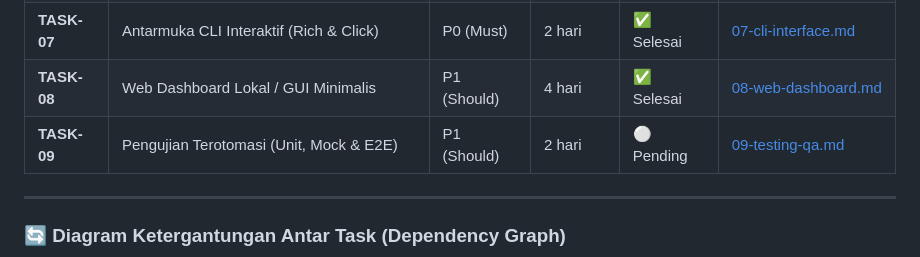
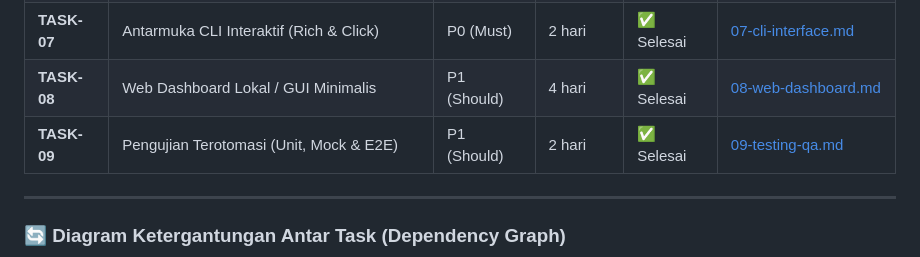
Before and after one commit to Suminona06/RBV_DOWNLOADER, a Markdown page: tasks/README.md, the part around the change. GitHub-like rendering.

Commit message:
docs: mark TASK-09 as completed with 55 unit tests

```diff
--- a/tasks/README.md
+++ b/tasks/README.md
@@ -17,7 +17,7 @@ Dokumen ini memetakan seluruh kebutuhan dalam [PRD_UT_RBV_DOWNLOADER.md](file://
 | **TASK-06** | Penyusun PDF & Pengoptimal Kompresi Gambar | P0 (Must) | 2 hari | ✅ Selesai | [06-pdf-assembly.md](file:///home/itpc/UT-RBV/tasks/06-pdf-assembly.md) |
 | **TASK-07** | Antarmuka CLI Interaktif (Rich & Click) | P0 (Must) | 2 hari | ✅ Selesai | [07-cli-interface.md](file:///home/itpc/UT-RBV/tasks/07-cli-interface.md) |
 | **TASK-08** | Web Dashboard Lokal / GUI Minimalis | P1 (Should) | 4 hari | ✅ Selesai | [08-web-dashboard.md](file:///home/itpc/UT-RBV/tasks/08-web-dashboard.md) |
-| **TASK-09** | Pengujian Terotomasi (Unit, Mock & E2E) | P1 (Should) | 2 hari | ⚪ Pending | [09-testing-qa.md](file:///home/itpc/UT-RBV/tasks/09-testing-qa.md) |
+| **TASK-09** | Pengujian Terotomasi (Unit, Mock & E2E) | P1 (Should) | 2 hari | ✅ Selesai | [09-testing-qa.md](file:///home/itpc/UT-RBV/tasks/09-testing-qa.md) |
 
 ---
 
```
